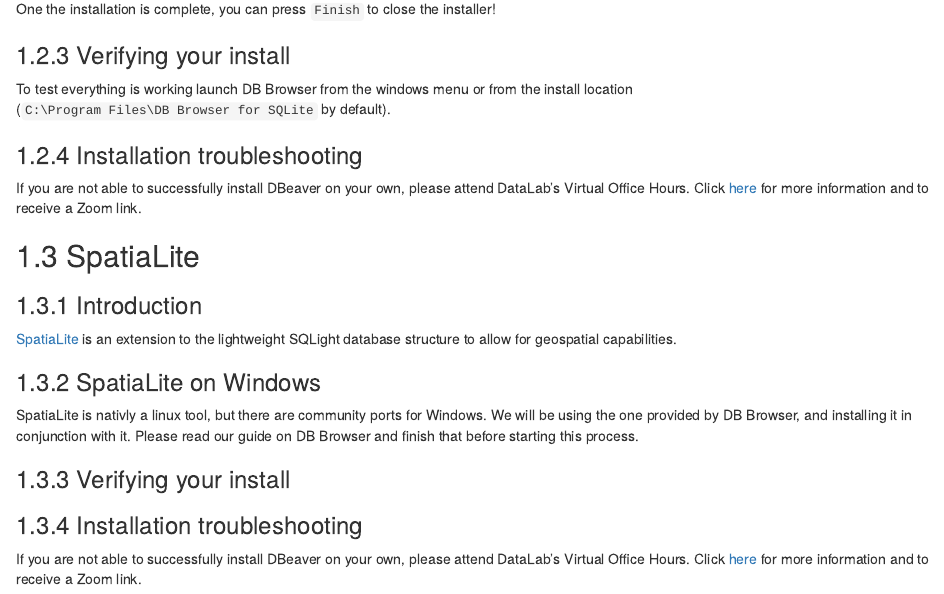
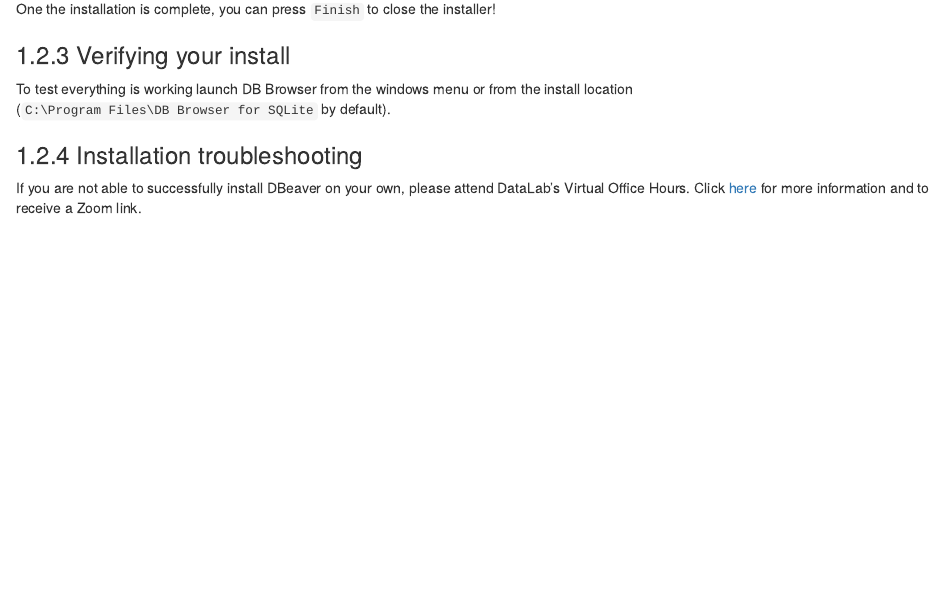
Before and after one commit to ucdavisdatalab/install_guides, an R Markdown document (04_sql.Rmd): the page in a window 1100 px wide, from 6770 px down. Rendered offline with R 4.5, knitr and Pandoc, with nearby package versions; drawn as R Markdown's standard HTML page in place of the format the file asks for.

Commit message:
remove spatialite

```diff
--- a/04_sql.Rmd
+++ b/04_sql.Rmd
@@ -97,19 +97,3 @@
 ### Installation troubleshooting
 
 If you are not able to successfully install DBeaver on your own, please attend DataLab's Virtual Office Hours. Click [here](https://datalab.ucdavis.edu/office-hours/){rel="noopener noreferrer" target="_blank"} for more information and to receive a Zoom link.
-
-## SpatiaLite
-
-### Introduction
-
-[SpatiaLite](https://www.gaia-gis.it/fossil/libspatialite/index){rel="noopener noreferrer" target="_blank"} is an extension to the lightweight SQLight database structure to allow for geospatial capabilities.
-
-### SpatiaLite on Windows
-
-SpatiaLite is nativly a linux tool, but there are community ports for Windows. We will be using the one provided by DB Browser, and installing it in conjunction with it. Please read our guide on DB Browser and finish that before starting this process.
-
-### Verifying your install
-
-### Installation troubleshooting
-
-If you are not able to successfully install DBeaver on your own, please attend DataLab's Virtual Office Hours. Click [here](https://datalab.ucdavis.edu/office-hours/){rel="noopener noreferrer" target="_blank"} for more information and to receive a Zoom link.
```
